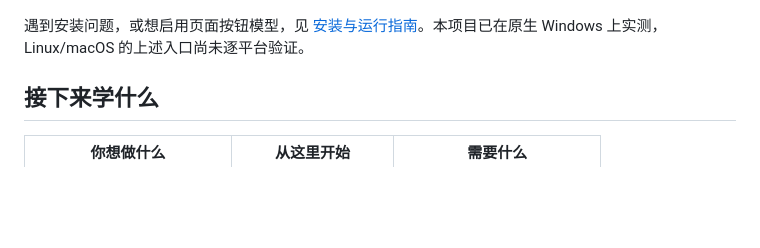
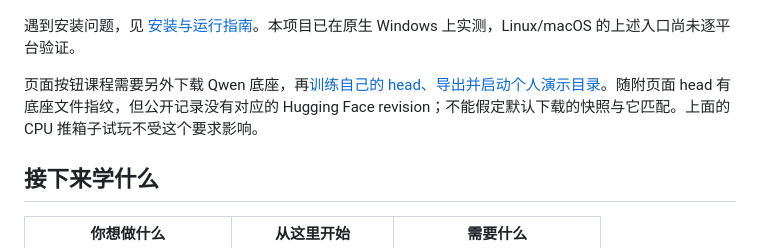
Before and after one commit to adenzhou1350/jev-decision-teaching, a Markdown page: README.md, the part around the change. Rendered like a GitHub page; blank space fills up the shorter version.

Commit message:
Separate bundled demo playback from training a head on a new snapshot

```diff
--- a/README.md
+++ b/README.md
@@ -36,7 +36,9 @@ python3 -m venv .venv
 
 ![推箱子演示](docs/assets/demo-sokoban.jpg)
 
-遇到安装问题，或想启用页面按钮模型，见 [安装与运行指南](docs/getting-started.md)。本项目已在原生 Windows 上实测，Linux/macOS 的上述入口尚未逐平台验证。
+遇到安装问题，见 [安装与运行指南](docs/getting-started.md)。本项目已在原生 Windows 上实测，Linux/macOS 的上述入口尚未逐平台验证。
+
+页面按钮课程需要另外下载 Qwen 底座，再[训练自己的 head、导出并启动个人演示目录](docs/getting-started.md#页面按钮给自己的快照训练-head)。随附页面 head 有底座文件指纹，但公开记录没有对应的 Hugging Face revision；不能假定默认下载的快照与它匹配。上面的 CPU 推箱子试玩不受这个要求影响。
 
 ## 接下来学什么
 
```
Also changed, not shown: docs/getting-started.md (+23 -5 lines).
